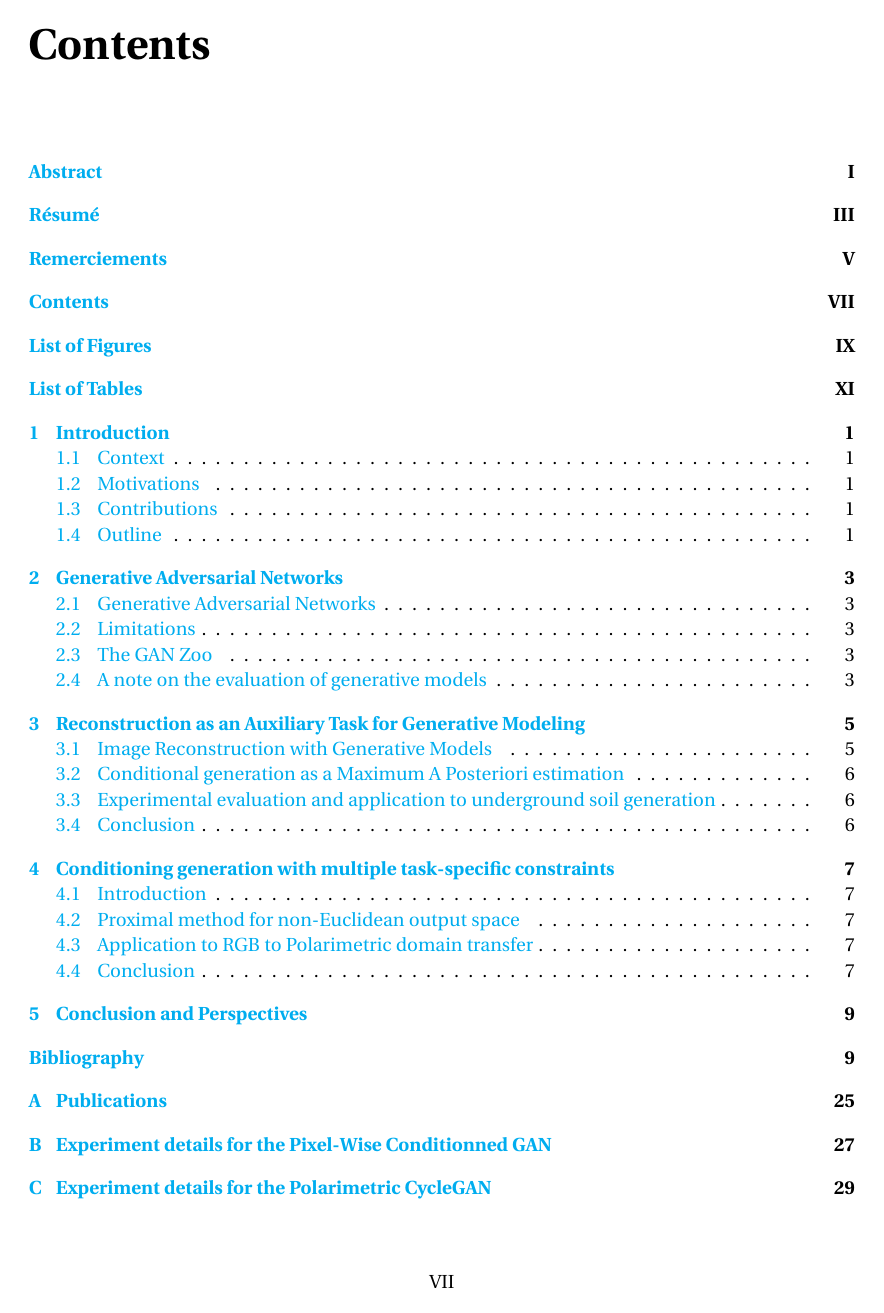
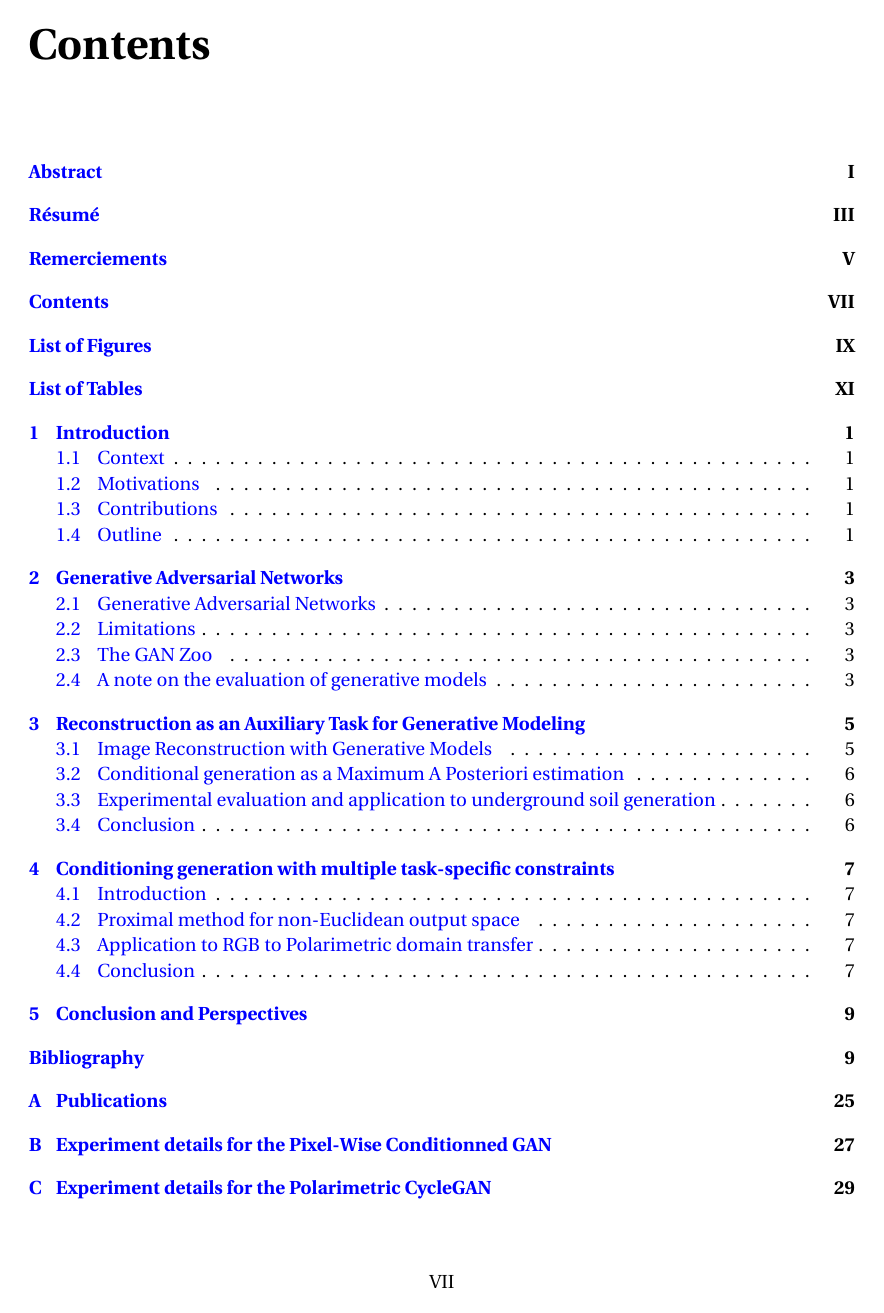
Before and after one commit to cyprienruffino/phd_thesis, a LaTeX document (Manuscrit.tex, which reads Preambule.tex): page 9 of 43. Compiled offline with pdfLaTeX.

Commit message:
txs auto checkin

```diff
--- a/Preambule.tex
+++ b/Preambule.tex
@@ -129,7 +129,7 @@
 					% Doit être chargé en dernier (Sauf exceptions ci-dessous)
 \hypersetup{
 			colorlinks = true,
-		linkcolor={cyan},
+		linkcolor={blue},
 		linkbordercolor = {white}
 	}
 
```
